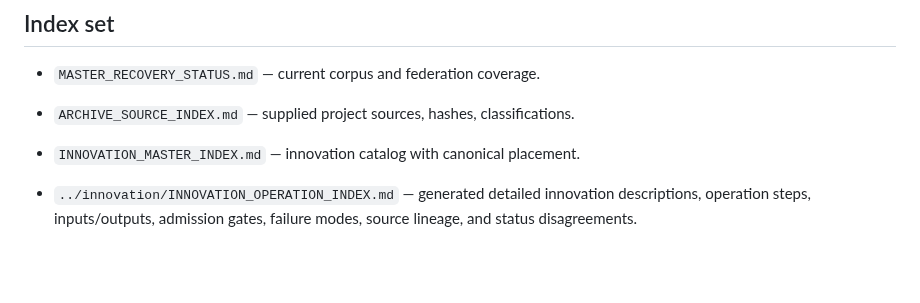
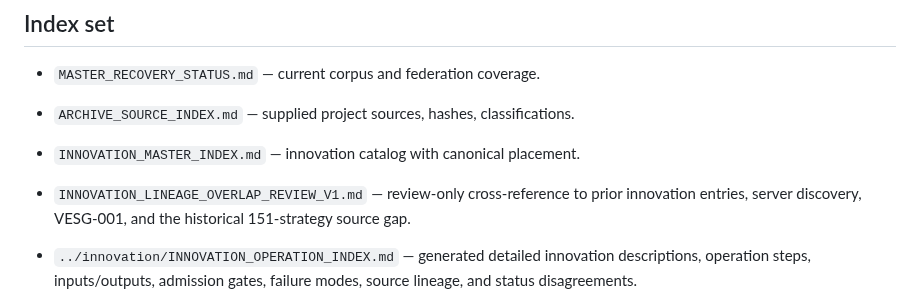
Before and after one commit to fisallllll280-code/VAIXLNS, a Markdown page: docs/indexes/README.md, the part around the change. Rendered like a GitHub page; blank space fills up the shorter version.

Commit message:
Link innovation lineage overlap review from index navigation

```diff
--- a/docs/indexes/README.md
+++ b/docs/indexes/README.md
@@ -13,6 +13,7 @@
 - `MASTER_RECOVERY_STATUS.md` — current corpus and federation coverage.
 - `ARCHIVE_SOURCE_INDEX.md` — supplied project sources, hashes, classifications.
 - `INNOVATION_MASTER_INDEX.md` — innovation catalog with canonical placement.
+- `INNOVATION_LINEAGE_OVERLAP_REVIEW_V1.md` — review-only cross-reference to prior innovation entries, server discovery, VESG-001, and the historical 151-strategy source gap.
 - `../innovation/INNOVATION_OPERATION_INDEX.md` — generated detailed innovation descriptions, operation steps, inputs/outputs, admission gates, failure modes, source lineage, and status disagreements.
 - `../../registry/innovation-operation-index.v1.json` — machine-readable generated innovation operation index; regenerate with `python tools/build_innovation_operation_index.py`.
 - `REPOSITORY_FEDERATION_INDEX.md` — all 40 currently visible owned repositories and their role.
```
